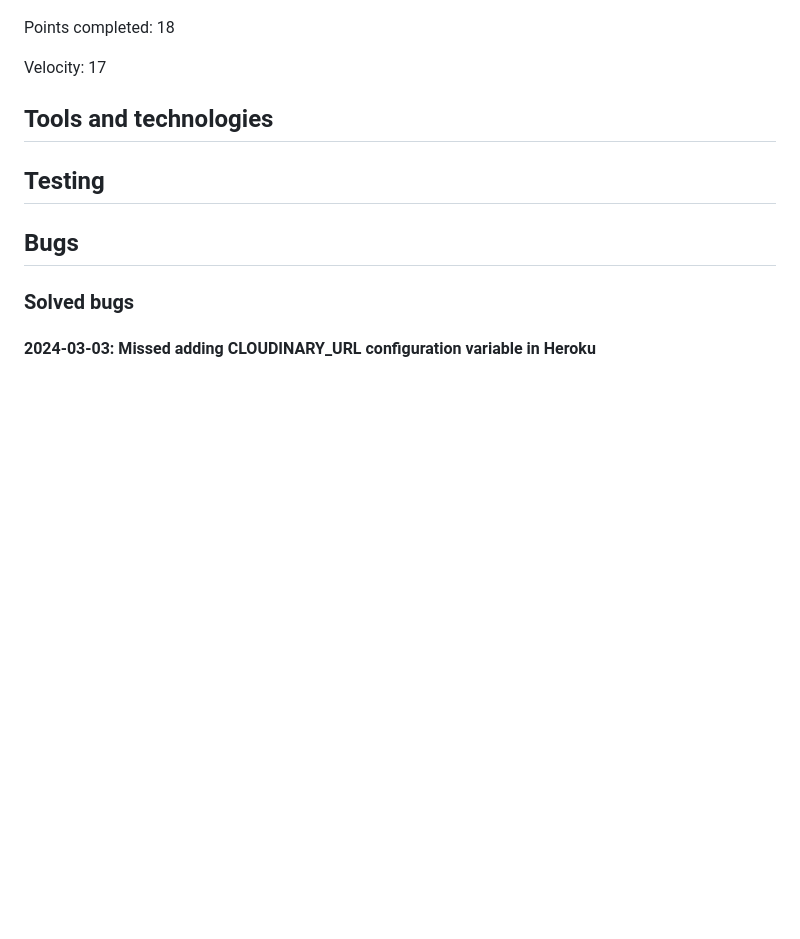
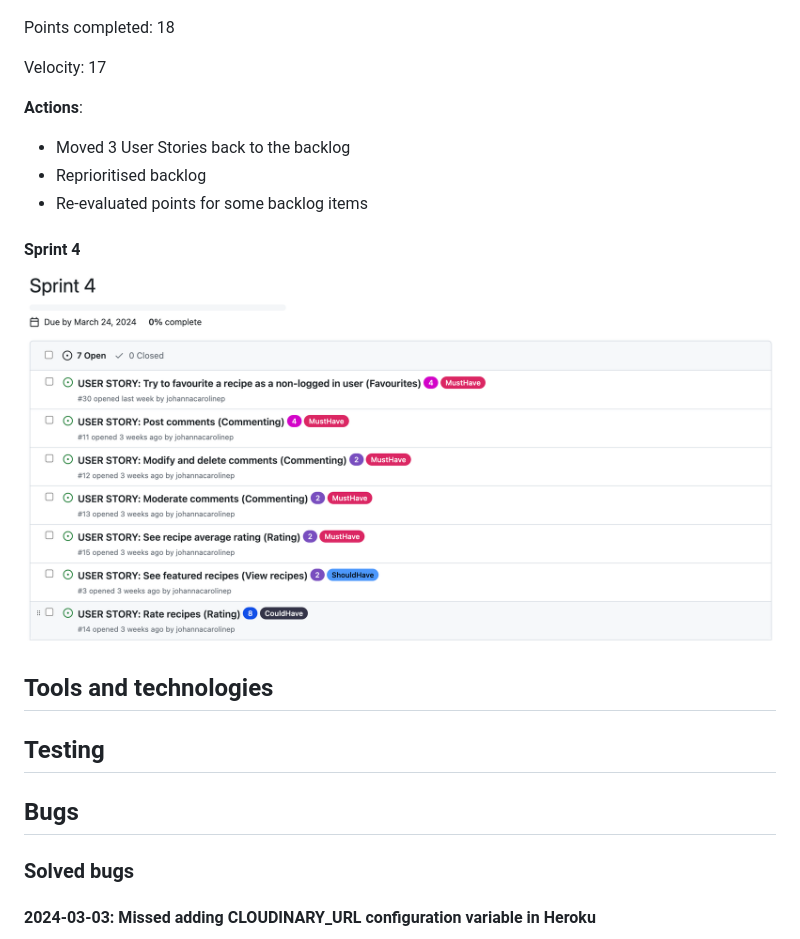
Before and after one commit to johannacarolinep/basilandthyme, a Markdown page: README.md, the part around the change. Drawn GitHub-style; pictures changed too: documentation/sprint4.png (added); blank space fills up the shorter version.

Commit message:
docs: Add sprint 4 milestone to README

```diff
--- a/README.md
+++ b/README.md
@@ -214,6 +214,15 @@ Points completed: 18
 
 Velocity: 17
 
+**Actions**:
+- Moved 3 User Stories back to the backlog
+- Reprioritised backlog
+- Re-evaluated points for some backlog items
+
+#### Sprint 4
+
+![Sprint 4 milestone](documentation/sprint4.png)
+
 
 
 <a id="tools-and-technologies"></a>
```
Also changed, not shown: 1 other file.
